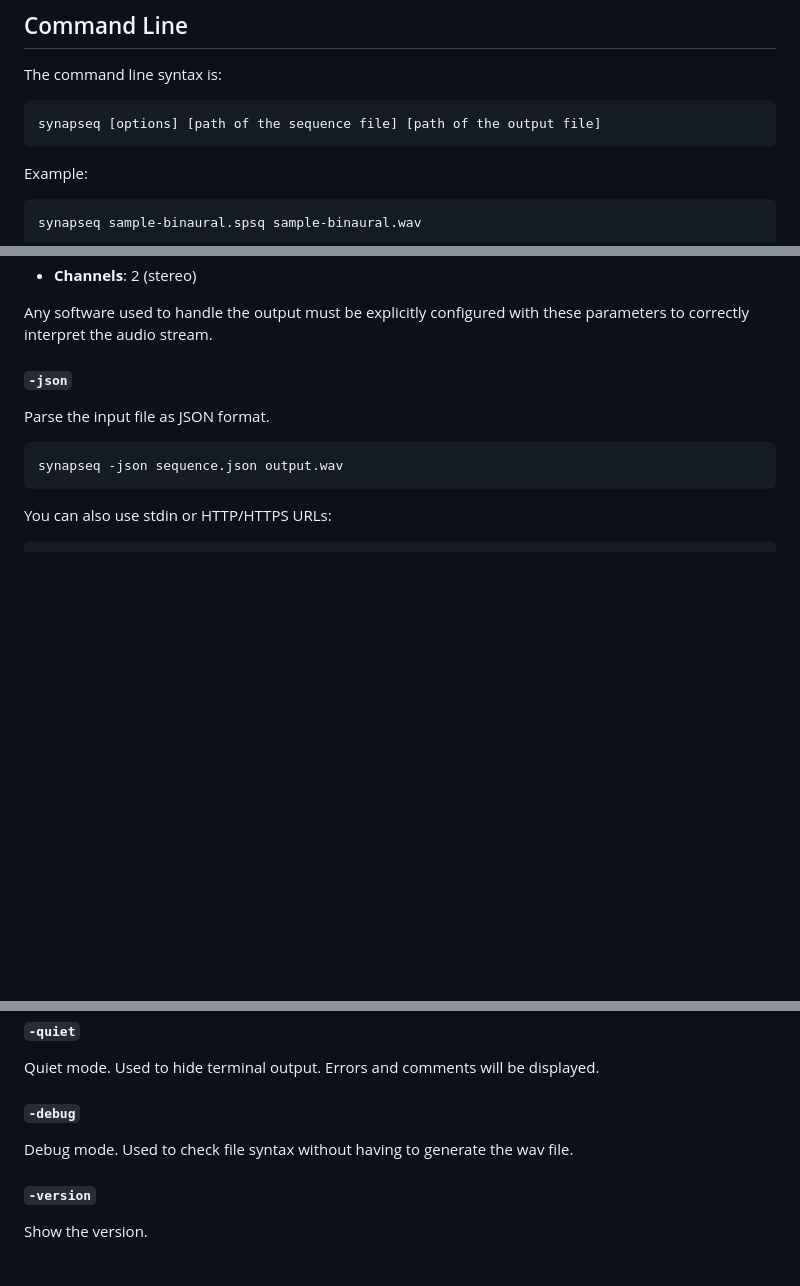
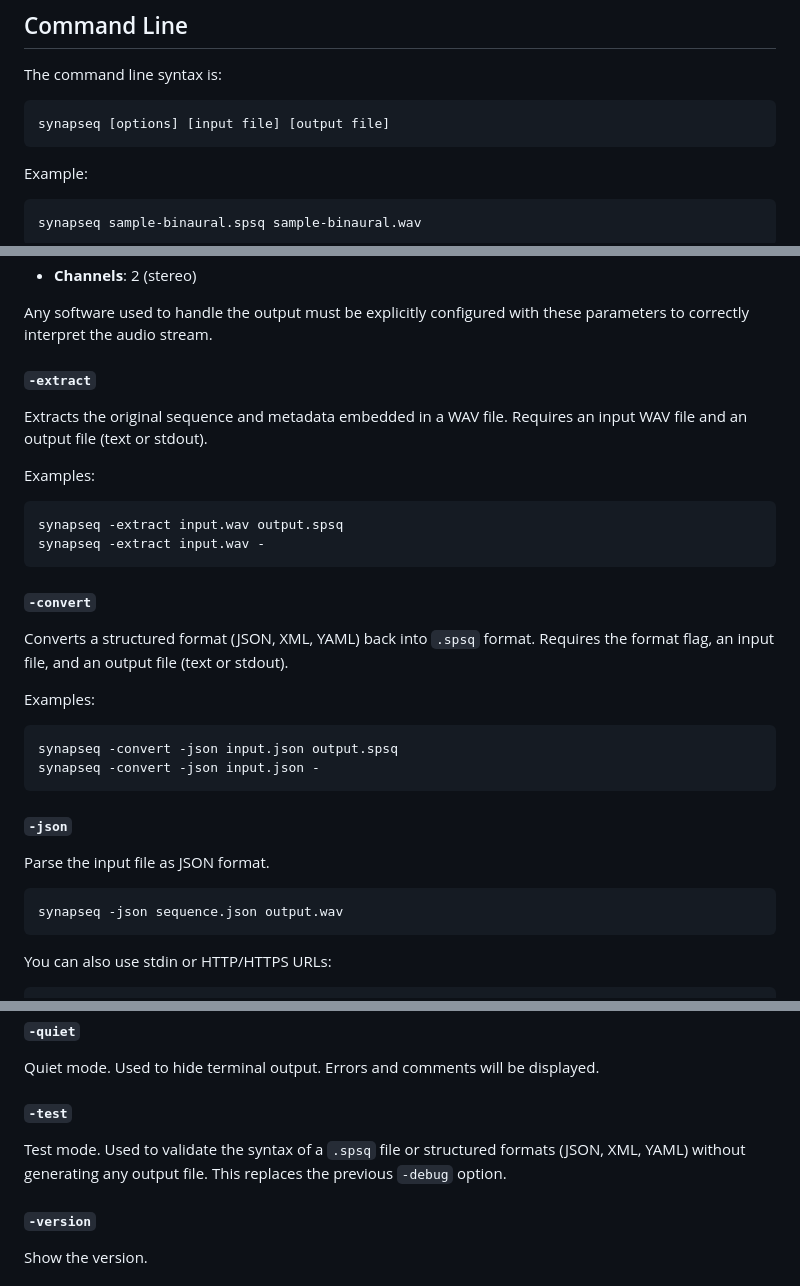
Before and after one commit to ruanklein/synapseq, a Markdown page: docs/USAGE.md, 3 parts joined by grey strips. Rendered like a GitHub page; blank space fills up the shorter version.

Commit message:
docs: updated

````diff
--- a/docs/USAGE.md
+++ b/docs/USAGE.md
@@ -708,7 +708,7 @@ See the `samples/` directory for practical examples of preset file usage, includ
 The command line syntax is:
 
 ```
-synapseq [options] [path of the sequence file] [path of the output file]
+synapseq [options] [input file] [output file]
 ```
 
 Example:
@@ -744,6 +744,28 @@ If you want to use another tool to process the output, keep in mind that the aud
 - **Channels**: 2 (stereo)
 
 Any software used to handle the output must be explicitly configured with these parameters to correctly interpret the audio stream.
+
+#### `-extract`
+
+Extracts the original sequence and metadata embedded in a WAV file. Requires an input WAV file and an output file (text or stdout).
+
+Examples:
+
+```
+synapseq -extract input.wav output.spsq
+synapseq -extract input.wav -
+```
+
+#### `-convert`
+
+Converts a structured format (JSON, XML, YAML) back into `.spsq` format. Requires the format flag, an input file, and an output file (text or stdout).
+
+Examples:
+
+```
+synapseq -convert -json input.json output.spsq
+synapseq -convert -json input.json -
+```
 
 #### `-json`
 
@@ -798,9 +820,9 @@ Show the help and exit.
 
 Quiet mode. Used to hide terminal output. Errors and comments will be displayed.
 
-#### `-debug`
+#### `-test`
 
-Debug mode. Used to check file syntax without having to generate the wav file.
+Test mode. Used to validate the syntax of a `.spsq` file or structured formats (JSON, XML, YAML) without generating any output file. This replaces the previous `-debug` option.
 
 #### `-version`
 
````
Also changed, not shown: CHANGELOG.md (+2 -0 lines).
